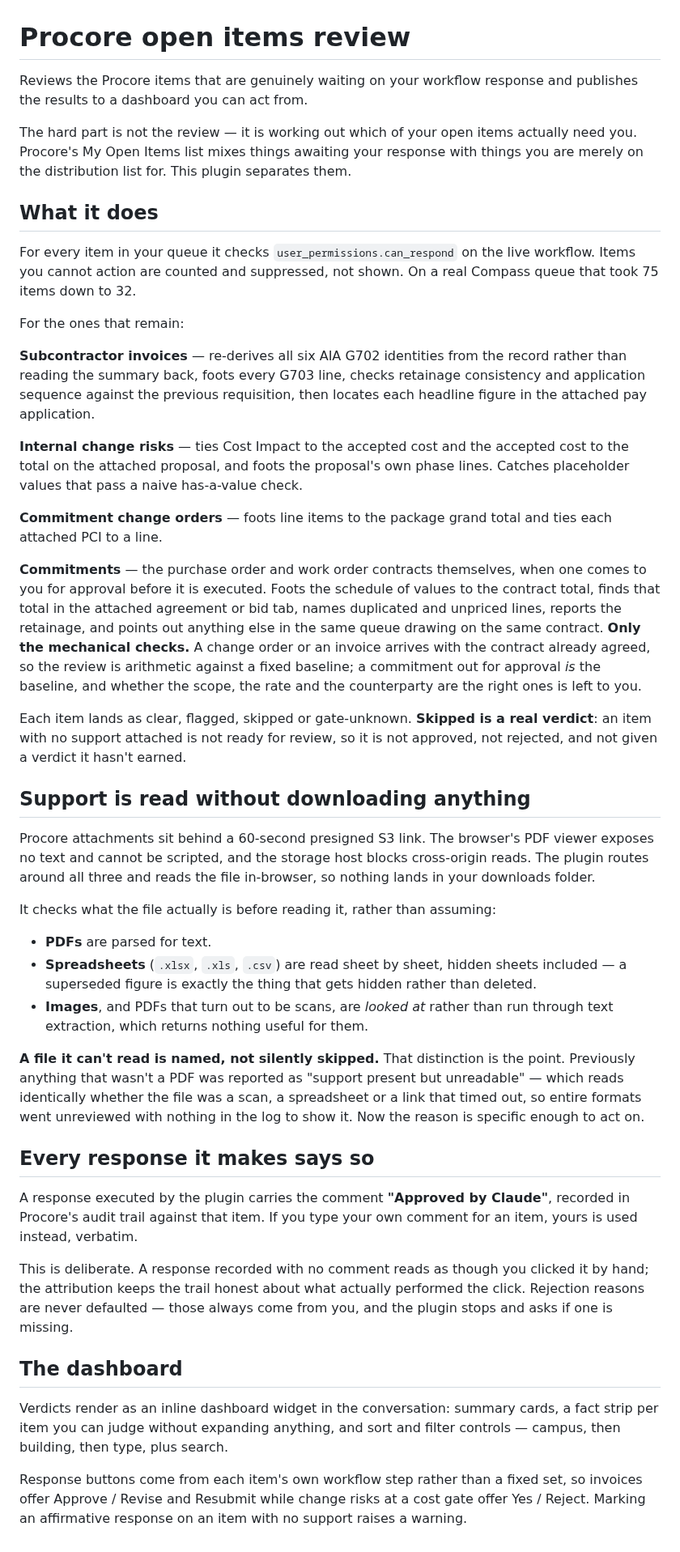
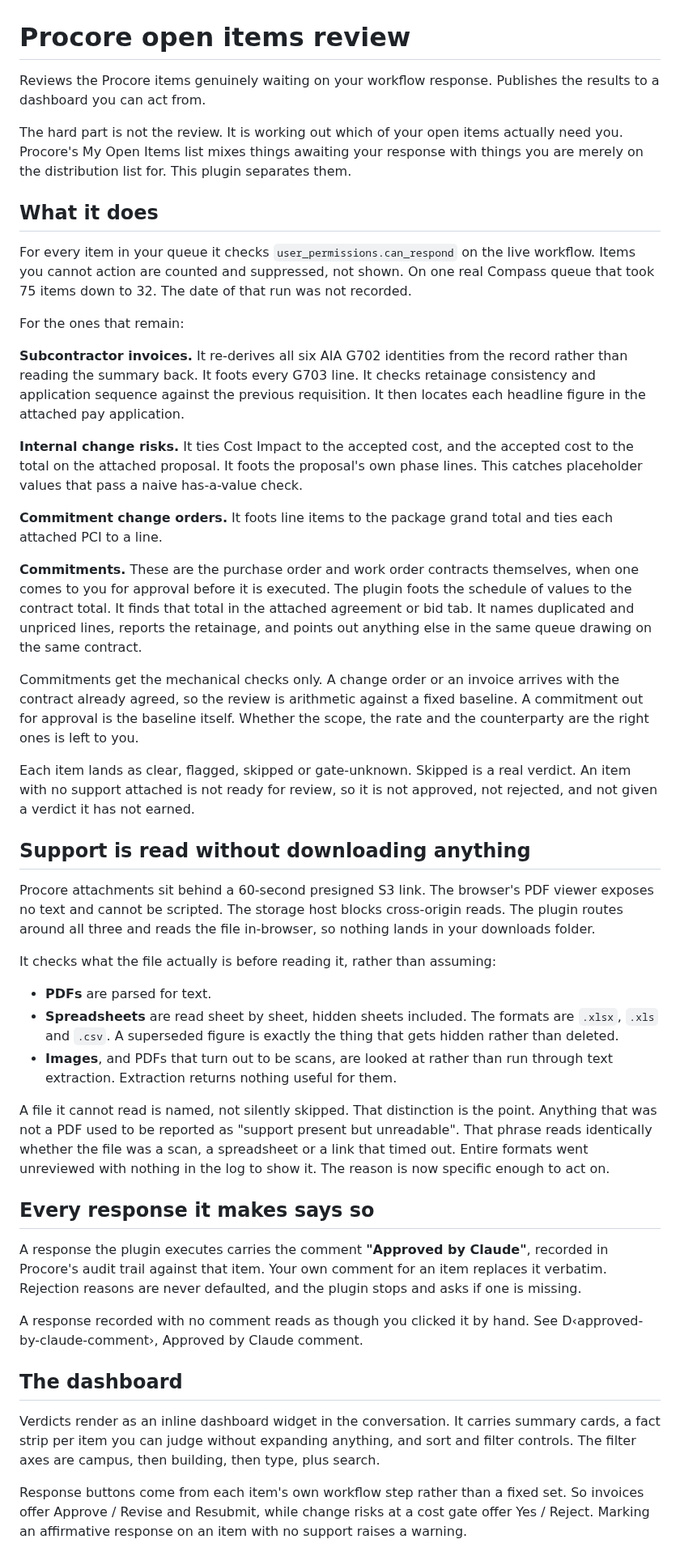
Before and after one commit to ssemwal-cdc/claude-sharables, a Markdown page: plugins/procore-open-items-review/README.md, the part around one of its changes. Shown at 81% size. Drawn GitHub-style.

```diff
--- a/plugins/procore-open-items-review/README.md
+++ b/plugins/procore-open-items-review/README.md
@@ -1,9 +1,9 @@
 # Procore open items review
 
-Reviews the Procore items that are genuinely waiting on your workflow response
-and publishes the results to a dashboard you can act from.
+Reviews the Procore items genuinely waiting on your workflow response.
+Publishes the results to a dashboard you can act from.
 
-The hard part is not the review — it is working out which of your open items
+The hard part is not the review. It is working out which of your open items
 actually need you. Procore's My Open Items list mixes things awaiting your
 response with things you are merely on the distribution list for. This plugin
 separates them.
@@ -12,77 +12,82 @@ separates them.
 
 For every item in your queue it checks `user_permissions.can_respond` on the
 live workflow. Items you cannot action are counted and suppressed, not shown.
-On a real Compass queue that took 75 items down to 32.
+On one real Compass queue that took 75 items down to 32. The date of that run
+was not recorded.
 
 For the ones that remain:
 
-**Subcontractor invoices** — re-derives all six AIA G702 identities from the
-record rather than reading the summary back, foots every G703 line, checks
-retainage consistency and application sequence against the previous
-requisition, then locates each headline figure in the attached pay application.
+**Subcontractor invoices.** It re-derives all six AIA G702 identities from the
+record rather than reading the summary back. It foots every G703 line. It
+checks retainage consistency and application sequence against the previous
+requisition. It then locates each headline figure in the attached pay
+application.
 
-**Internal change risks** — ties Cost Impact to the accepted cost and the
-accepted cost to the total on the attached proposal, and foots the proposal's
-own phase lines. Catches placeholder values that pass a naive has-a-value check.
+**Internal change risks.** It ties Cost Impact to the accepted cost, and the
+accepted cost to the total on the attached proposal. It foots the proposal's
+own phase lines. This catches placeholder values that pass a naive
+has-a-value check.
 
-**Commitment change orders** — foots line items to the package grand total and
-ties each attached PCI to a line.
+**Commitment change orders.** It foots line items to the package grand total
+and ties each attached PCI to a line.
 
-**Commitments** — the purchase order and work order contracts themselves, when
-one comes to you for approval before it is executed. Foots the schedule of
-values to the contract total, finds that total in the attached agreement or bid
-tab, names duplicated and unpriced lines, reports the retainage, and points out
-anything else in the same queue drawing on the same contract. **Only the
-mechanical checks.** A change order or an invoice arrives with the contract
-already agreed, so the review is arithmetic against a fixed baseline; a
-commitment out for approval *is* the baseline, and whether the scope, the rate
-and the counterparty are the right ones is left to you.
+**Commitments.** These are the purchase order and work order contracts
+themselves, when one comes to you for approval before it is executed. The
+plugin foots the schedule of values to the contract total. It finds that total
+in the attached agreement or bid tab. It names duplicated and unpriced lines,
+reports the retainage, and points out anything else in the same queue drawing
+on the same contract.
 
-Each item lands as clear, flagged, skipped or gate-unknown. **Skipped is a real
-verdict**: an item with no support attached is not ready for review, so it is
-not approved, not rejected, and not given a verdict it hasn't earned.
+Commitments get the mechanical checks only. A change order or an invoice
+arrives with the contract already agreed, so the review is arithmetic against a
+fixed baseline. A commitment out for approval is the baseline itself. Whether
+the scope, the rate and the counterparty are the right ones is left to you.
+
+Each item lands as clear, flagged, skipped or gate-unknown. Skipped is a real
+verdict. An item with no support attached is not ready for review, so it is not
+approved, not rejected, and not given a verdict it has not earned.
 
 ## Support is read without downloading anything
 
 Procore attachments sit behind a 60-second presigned S3 link. The browser's PDF
-viewer exposes no text and cannot be scripted, and the storage host blocks
+viewer exposes no text and cannot be scripted. The storage host blocks
 cross-origin reads. The plugin routes around all three and reads the file
 in-browser, so nothing lands in your downloads folder.
 
 It checks what the file actually is before reading it, rather than assuming:
 
 - **PDFs** are parsed for text.
-- **Spreadsheets** (`.xlsx`, `.xls`, `.csv`) are read sheet by sheet, hidden
-  sheets included — a superseded figure is exactly the thing that gets hidden
-  rather than deleted.
-- **Images**, and PDFs that turn out to be scans, are *looked at* rather than
-  run through text extraction, which returns nothing useful for them.
+- **Spreadsheets** are read sheet by sheet, hidden sheets included. The formats
+  are `.xlsx`, `.xls` and `.csv`. A superseded figure is exactly the thing that
+  gets hidden rather than deleted.
+- **Images**, and PDFs that turn out to be scans, are looked at rather than run
+  through text extraction. Extraction returns nothing useful for them.
 
-**A file it can't read is named, not silently skipped.** That distinction is the
-point. Previously anything that wasn't a PDF was reported as "support present but
-unreadable" — which reads identically whether the file was a scan, a spreadsheet
-or a link that timed out, so entire formats went unreviewed with nothing in the
-log to show it. Now the reason is specific enough to act on.
+A file it cannot read is named, not silently skipped. That distinction is the
+point. Anything that was not a PDF used to be reported as "support present but
+unreadable". That phrase reads identically whether the file was a scan, a
+spreadsheet or a link that timed out. Entire formats went unreviewed with
+nothing in the log to show it. The reason is now specific enough to act on.
 
 ## Every response it makes says so
 
-A response executed by the plugin carries the comment **"Approved by Claude"**,
-recorded in Procore's audit trail against that item. If you type your own comment
-for an item, yours is used instead, verbatim.
+A response the plugin executes carries the comment **"Approved by Claude"**,
+recorded in Procore's audit trail against that item. Your own comment for an
+item replaces it verbatim. Rejection reasons are never defaulted, and the
+plugin stops and asks if one is missing.
 
-This is deliberate. A response recorded with no comment reads as though you
-clicked it by hand; the attribution keeps the trail honest about what actually
-performed the click. Rejection reasons are never defaulted — those always come
-from you, and the plugin stops and asks if one is missing.
+A response recorded with no comment reads as though you clicked it by hand. See
+D‹approved-by-claude-comment›, Approved by Claude comment.
 
 ## The dashboard
 
-Verdicts render as an inline dashboard widget in the conversation: summary cards, a
-fact strip per item you can judge without expanding anything, and sort and
-filter controls — campus, then building, then type, plus search.
+Verdicts render as an inline dashboard widget in the conversation. It carries
+summary cards, a fact strip per item you can judge without expanding anything,
+and sort and filter controls. The filter axes are campus, then building, then
+type, plus search.
 
 Response buttons come from each item's own workflow step rather than a fixed
-set, so invoices offer Approve / Revise and Resubmit while change risks at a
+set. So invoices offer Approve / Revise and Resubmit, while change risks at a
 cost gate offer Yes / Reject. Marking an affirmative response on an item with
 no support raises a warning.
 
```
Also changed, not shown: other parts of plugins/procore-open-items-review/README.md (+53 -40 lines), plugins/netsuite-approval-review/README.md (+114 -95 lines).
